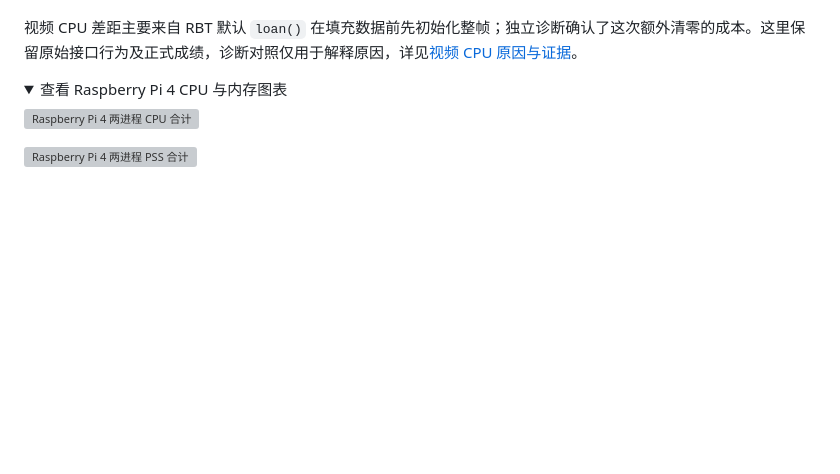
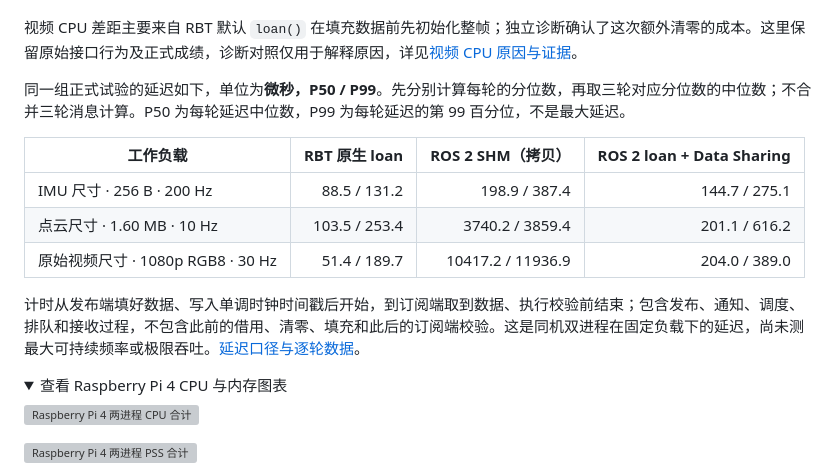
Before and after one commit to sunwen-me/rbt, a Markdown page: README.md, the part around the change. GitHub-like rendering; folded sections open; blank space fills up the shorter version; grey boxes are pictures that could not be loaded.

Commit message:
docs: publish Raspberry Pi 4 latency percentiles and timing scope

```diff
--- a/README.md
+++ b/README.md
@@ -144,6 +144,16 @@ RBT SDK 0.8.0 与 ROS 2 Lyrical / Fast DDS 3.6.2，在 Intel Core Ultra 5 125H
 
 视频 CPU 差距主要来自 RBT 默认 `loan()` 在填充数据前先初始化整帧；独立诊断确认了这次额外清零的成本。这里保留原始接口行为及正式成绩，诊断对照仅用于解释原因，详见[视频 CPU 原因与证据](benchmarks/ros2_transport/results/2026-11-10-raspberrypi4/README.md#why-video-cpu-is-higher-than-ros-loan)。
 
+同一组正式试验的延迟如下，单位为**微秒，P50 / P99**。先分别计算每轮的分位数，再取三轮对应分位数的中位数；不合并三轮消息计算。P50 为每轮延迟中位数，P99 为每轮延迟的第 99 百分位，不是最大延迟。
+
+| 工作负载 | RBT 原生 loan | ROS 2 SHM（拷贝） | ROS 2 loan + Data Sharing |
+|---|---:|---:|---:|
+| IMU 尺寸 · 256 B · 200 Hz | 88.5 / 131.2 | 198.9 / 387.4 | 144.7 / 275.1 |
+| 点云尺寸 · 1.60 MB · 10 Hz | 103.5 / 253.4 | 3740.2 / 3859.4 | 201.1 / 616.2 |
+| 原始视频尺寸 · 1080p RGB8 · 30 Hz | 51.4 / 189.7 | 10417.2 / 11936.9 | 204.0 / 389.0 |
+
+计时从发布端填好数据、写入单调时钟时间戳后开始，到订阅端取到数据、执行校验前结束；包含发布、通知、调度、排队和接收过程，不包含此前的借用、清零、填充和此后的订阅端校验。这是同机双进程在固定负载下的延迟，尚未测最大可持续频率或极限吞吐。[延迟口径与逐轮数据](benchmarks/ros2_transport/results/2026-11-10-raspberrypi4/README.md#fixed-load-latency)。
+
 <details>
 <summary>查看 Raspberry Pi 4 CPU 与内存图表</summary>
 
```
Also changed, not shown: 1 other file.
